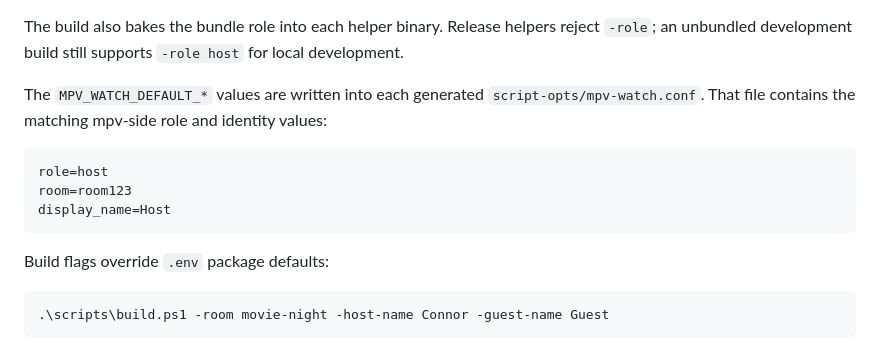
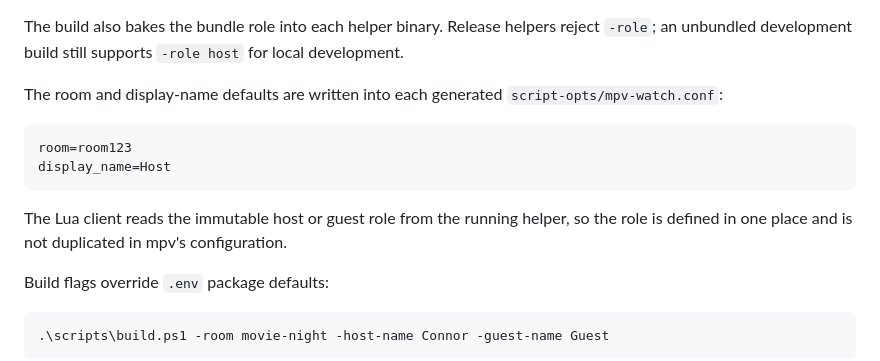
Before and after one commit to Superamaja/mpv-watch-together, a Markdown page: README.md, the part around the change. Drawn GitHub-style.

Commit message:
docs(readme): explain helper-owned roles

````diff
--- a/README.md
+++ b/README.md
@@ -70,13 +70,14 @@ MPV_WATCH_DEFAULT_GUEST_DISPLAY_NAME=Guest
 
 The build also bakes the bundle role into each helper binary. Release helpers reject `-role`; an unbundled development build still supports `-role host` for local development.
 
-The `MPV_WATCH_DEFAULT_*` values are written into each generated `script-opts/mpv-watch.conf`. That file contains the matching mpv-side role and identity values:
+The room and display-name defaults are written into each generated `script-opts/mpv-watch.conf`:
 
 ```text
-role=host
 room=room123
 display_name=Host
 ```
+
+The Lua client reads the immutable host or guest role from the running helper, so the role is defined in one place and is not duplicated in mpv's configuration.
 
 Build flags override `.env` package defaults:
 
````
